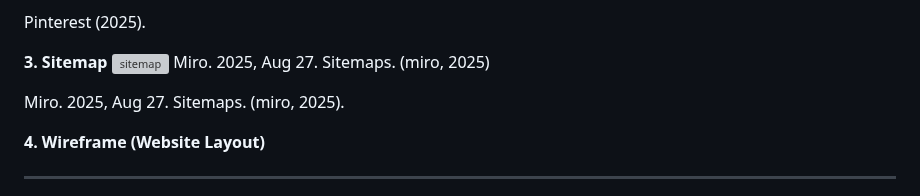
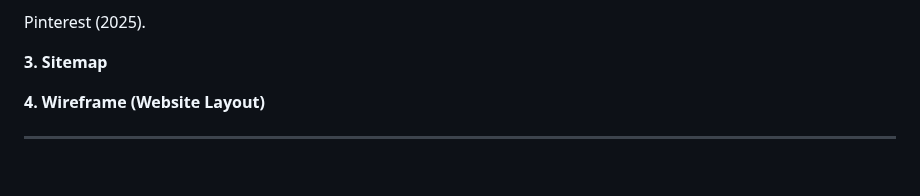
Before and after one commit to st10468232-eldiestshiseke/POE-PART1-WEDE, a Markdown page: README.md, the part around one of its changes. GitHub-like rendering; blank space fills up the shorter version; grey boxes are pictures that could not be loaded.

```diff
--- a/README.md
+++ b/README.md
@@ -83,14 +83,6 @@ Pinterest (2025).
 
 
 **3. Sitemap**
-![sitemap](blob:https://miro.com/232dc32c-83b5-48bf-b57f-1ddb7adda42c)
- Miro. 2025, Aug 27. Sitemaps. (miro, 2025)
-
-Miro. 2025, Aug 27. Sitemaps. (miro, 2025).
-
-
-
-
 
 **4. Wireframe (Website Layout)**
 
```
Also changed, not shown: other parts of README.md (+0 -5 lines).
